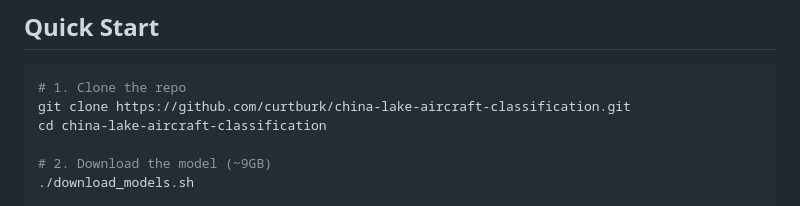
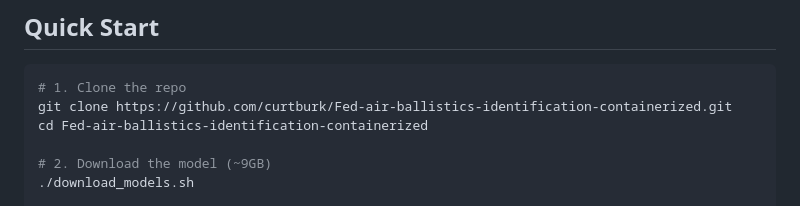
Before and after one commit to curtburk/Fed-air-ballistics-identification-containerized, a Markdown page: README.md, the part around the change. Drawn GitHub-style.

````diff
--- a/README.md
+++ b/README.md
@@ -38,8 +38,8 @@ Each analysis displays **token consumption metrics** (prompt, completion, and to
 
 ```bash
 # 1. Clone the repo
-git clone https://github.com/curtburk/china-lake-aircraft-classification.git
-cd china-lake-aircraft-classification
+git clone https://github.com/curtburk/Fed-air-ballistics-identification-containerized.git
+cd Fed-air-ballistics-identification-containerized
 
 # 2. Download the model (~9GB)
 ./download_models.sh
````
